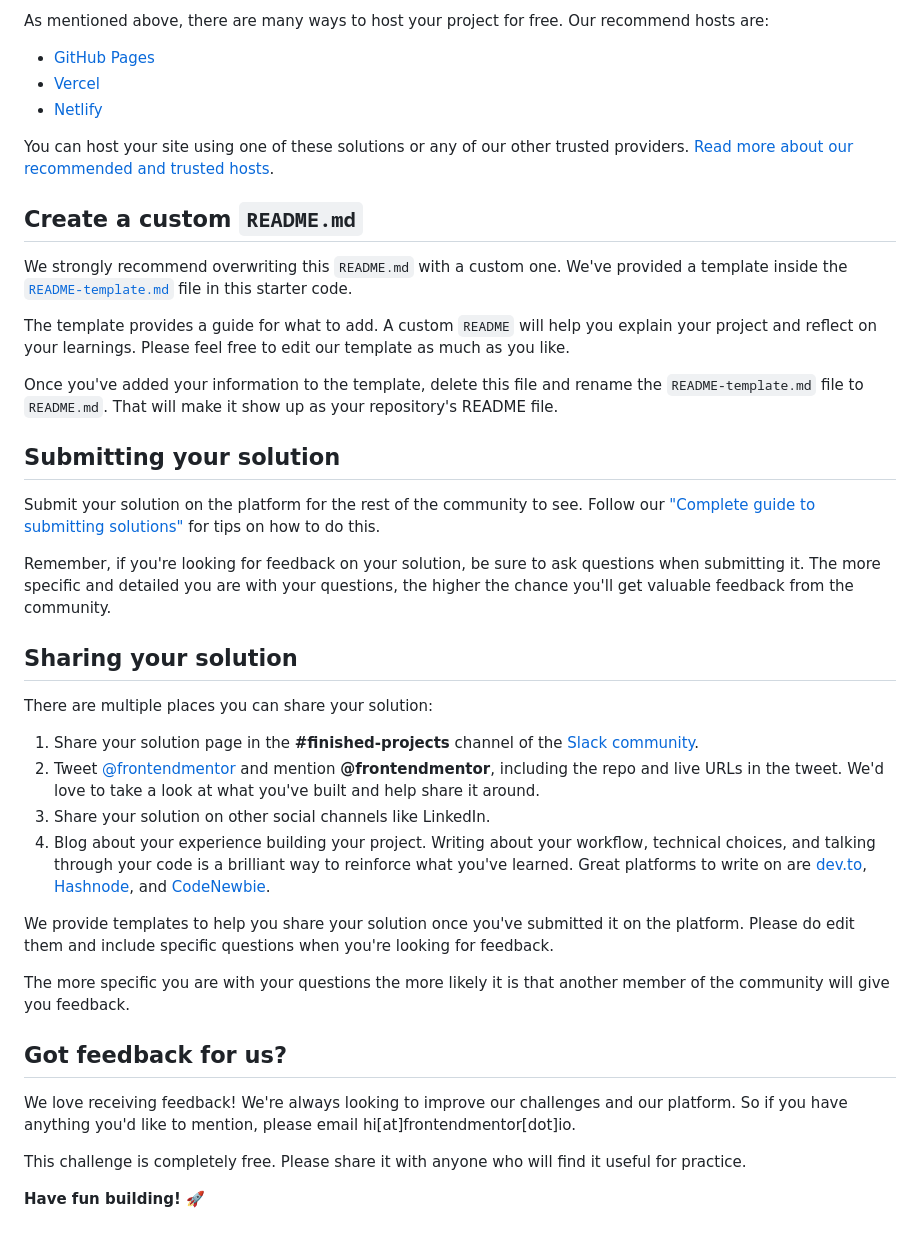
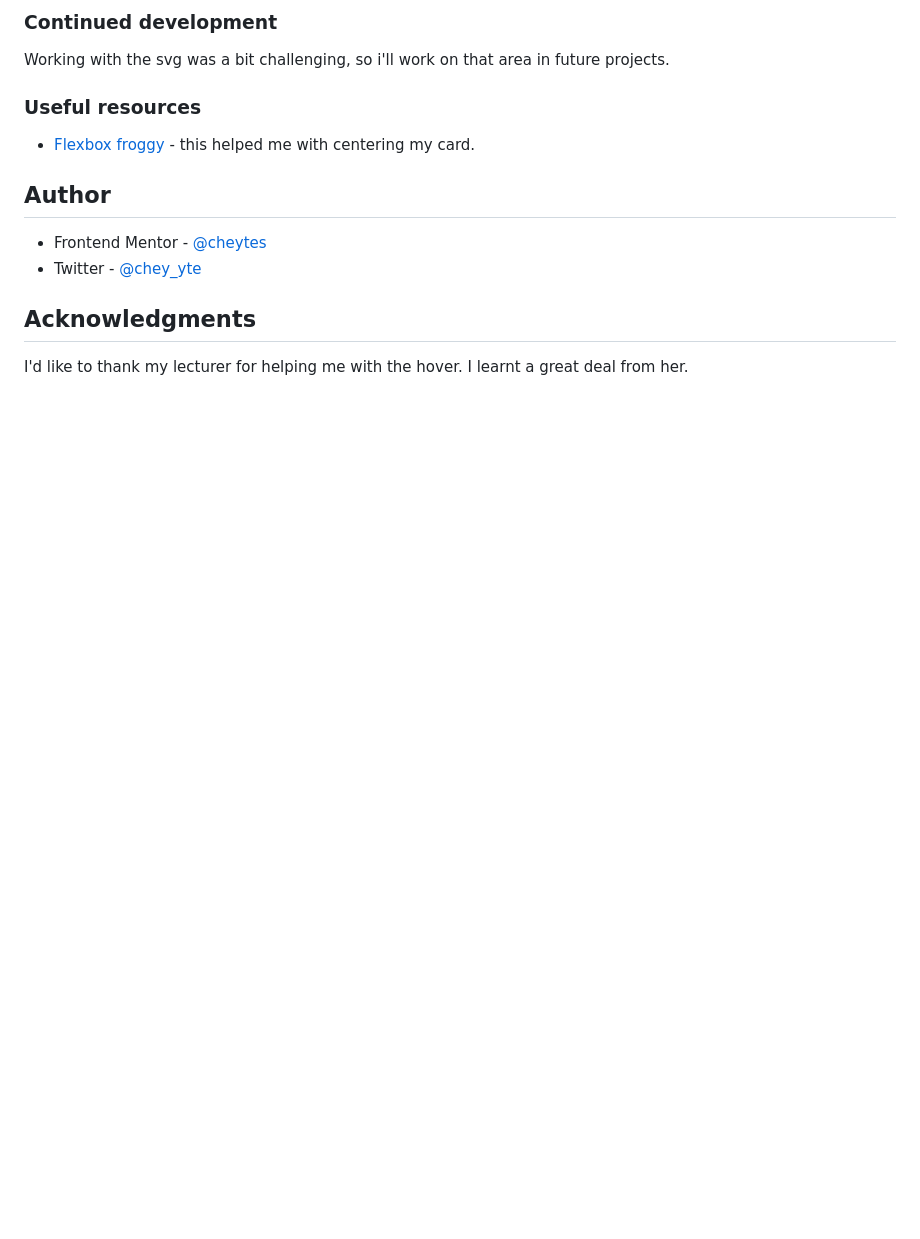
Before and after one commit to cheytes/nft-preview-card, a Markdown page: README.md, the part around one of its changes. GitHub-like rendering; blank space fills up the shorter version.

```diff
--- a/README.md
+++ b/README.md
@@ -50,43 +66,17 @@ Feel free to use any workflow that you feel comfortable with. Below is a suggest
 
-As mentioned above, there are many ways to host your project for free. Our recommend hosts are:
+### Continued development
 
-- [GitHub Pages](https://pages.github.com/)
-- [Vercel](https://vercel.com/)
-- [Netlify](https://www.netlify.com/)
+Working with the svg was a bit challenging, so i'll work on that area in future projects.
 
-You can host your site using one of these solutions or any of our other trusted providers. [Read more about our recommended and trusted hosts](https://medium.com/frontend-mentor/frontend-mentor-trusted-hosting-providers-bf000dfebe).
+### Useful resources
 
-## Create a custom `README.md`
+- [Flexbox froggy](https://flexboxfroggy.com/) - this helped me with centering my card.
 
-We strongly recommend overwriting this `README.md` with a custom one. We've provided a template inside the [`README-template.md`](./README-template.md) file in this starter code.
+## Author
 
-The template provides a guide for what to add. A custom `README` will help you explain your project and reflect on your learnings. Please feel free to edit our template as much as you like.
+- Frontend Mentor - [@cheytes](https://www.frontendmentor.io/profile/cheytes)
+- Twitter - [@chey_yte](https://twitter.com/chey_yte)
 
-Once you've added your information to the template, delete this file and rename the `README-template.md` file to `README.md`. That will make it show up as your repository's README file.
+## Acknowledgments
 
-## Submitting your solution
-
-Submit your solution on the platform for the rest of the community to see. Follow our ["Complete guide to submitting solutions"](https://medium.com/frontend-mentor/a-complete-guide-to-submitting-solutions-on-frontend-mentor-ac6384162248) for tips on how to do this.
-
-Remember, if you're looking for feedback on your solution, be sure to ask questions when submitting it. The more specific and detailed you are with your questions, the higher the chance you'll get valuable feedback from the community.
-
-## Sharing your solution
-
-There are multiple places you can share your solution:
-
-1. Share your solution page in the **#finished-projects** channel of the [Slack community](https://www.frontendmentor.io/slack).
-2. Tweet [@frontendmentor](https://twitter.com/frontendmentor) and mention **@frontendmentor**, including the repo and live URLs in the tweet. We'd love to take a look at what you've built and help share it around.
-3. Share your solution on other social channels like LinkedIn.
-4. Blog about your experience building your project. Writing about your workflow, technical choices, and talking through your code is a brilliant way to reinforce what you've learned. Great platforms to write on are [dev.to](https://dev.to/), [Hashnode](https://hashnode.com/), and [CodeNewbie](https://community.codenewbie.org/).
-
-We provide templates to help you share your solution once you've submitted it on the platform. Please do edit them and include specific questions when you're looking for feedback.
-
-The more specific you are with your questions the more likely it is that another member of the community will give you feedback.
-
-## Got feedback for us?
-
-We love receiving feedback! We're always looking to improve our challenges and our platform. So if you have anything you'd like to mention, please email hi[at]frontendmentor[dot]io.
-
-This challenge is completely free. Please share it with anyone who will find it useful for practice.
-
-**Have fun building!** 🚀
+I'd like to thank my lecturer for helping me with the hover. I learnt a great deal from her.
```
Also changed, not shown: other parts of README.md (+44 -28 lines), README-template.md (deleted, +0 -111 lines), style-guide.md (deleted, +0 -33 lines), README-try.md (deleted), images/nft-preview-card-solution.png (added), 2 other files.
